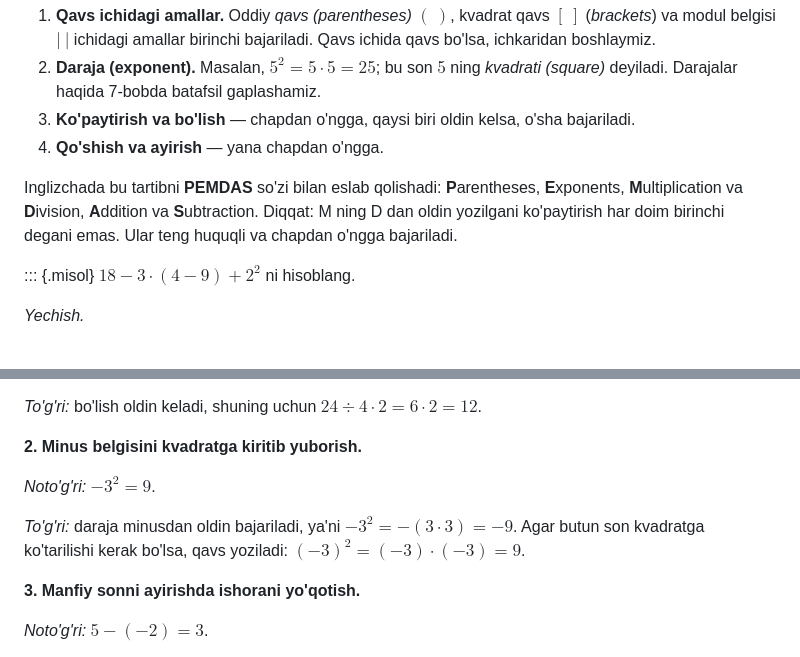
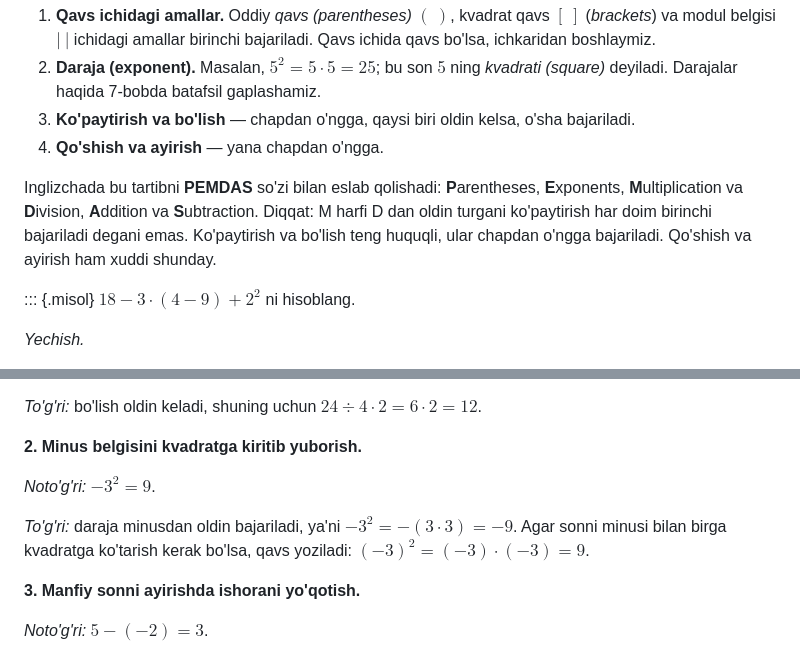
Before and after one commit to Sunnatbe/probability_for_11grade, a Markdown page: kitob/boblar/01-butun-sonlar.md, 2 parts joined by grey strips. Drawn GitHub-style.

```diff
--- a/kitob/boblar/01-butun-sonlar.md
+++ b/kitob/boblar/01-butun-sonlar.md
@@ -108,7 +108,7 @@ Bir nechta amaldan iborat yozuv *sonli ifoda (numerical expression)* deyiladi. U
 3. **Ko'paytirish va bo'lish** — chapdan o'ngga, qaysi biri oldin kelsa, o'sha bajariladi.
 4. **Qo'shish va ayirish** — yana chapdan o'ngga.
 
-Inglizchada bu tartibni **PEMDAS** so'zi bilan eslab qolishadi: **P**arentheses, **E**xponents, **M**ultiplication va **D**ivision, **A**ddition va **S**ubtraction. Diqqat: M ning D dan oldin yozilgani ko'paytirish har doim birinchi degani emas. Ular teng huquqli va chapdan o'ngga bajariladi.
+Inglizchada bu tartibni **PEMDAS** so'zi bilan eslab qolishadi: **P**arentheses, **E**xponents, **M**ultiplication va **D**ivision, **A**ddition va **S**ubtraction. Diqqat: M harfi D dan oldin turgani ko'paytirish har doim birinchi bajariladi degani emas. Ko'paytirish va bo'lish teng huquqli, ular chapdan o'ngga bajariladi. Qo'shish va ayirish ham xuddi shunday.
 
 ::: {.misol}
 $18 - 3 \cdot (4 - 9) + 2^2$ ni hisoblang.
@@ -170,7 +170,7 @@ $$-4 + 9 - 6.$$
 
 *Noto'g'ri:* $-3^2 = 9$.
 
-*To'g'ri:* daraja minusdan oldin bajariladi, ya'ni $-3^2 = -(3 \cdot 3) = -9$. Agar butun son kvadratga ko'tarilishi kerak bo'lsa, qavs yoziladi: $(-3)^2 = (-3) \cdot (-3) = 9$.
+*To'g'ri:* daraja minusdan oldin bajariladi, ya'ni $-3^2 = -(3 \cdot 3) = -9$. Agar sonni minusi bilan birga kvadratga ko'tarish kerak bo'lsa, qavs yoziladi: $(-3)^2 = (-3) \cdot (-3) = 9$.
 
 **3. Manfiy sonni ayirishda ishorani yo'qotish.**
 
```
Also changed, not shown: kitob/boblar/02-bolinish.md (+4 -4 lines), kitob/boblar/03-kasrlar.md (+1 -1 lines).
